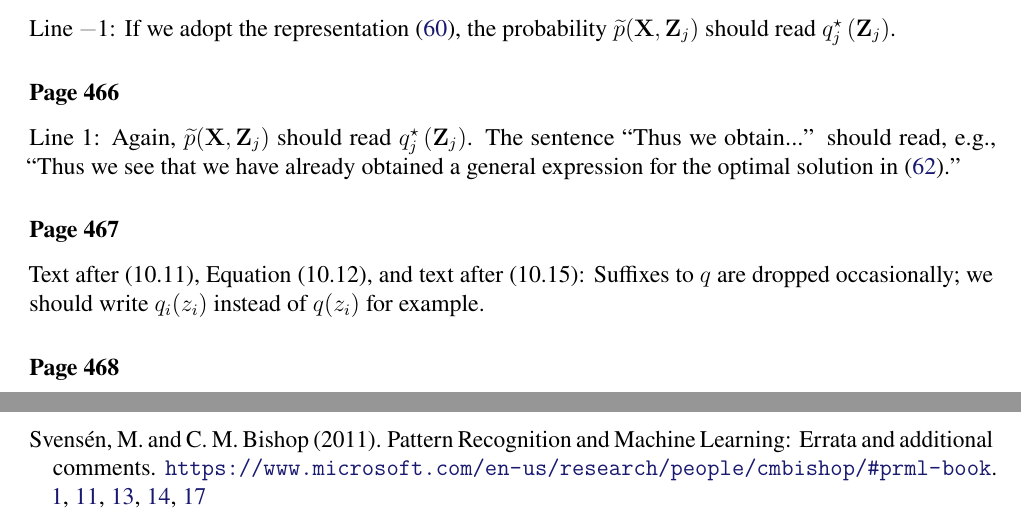
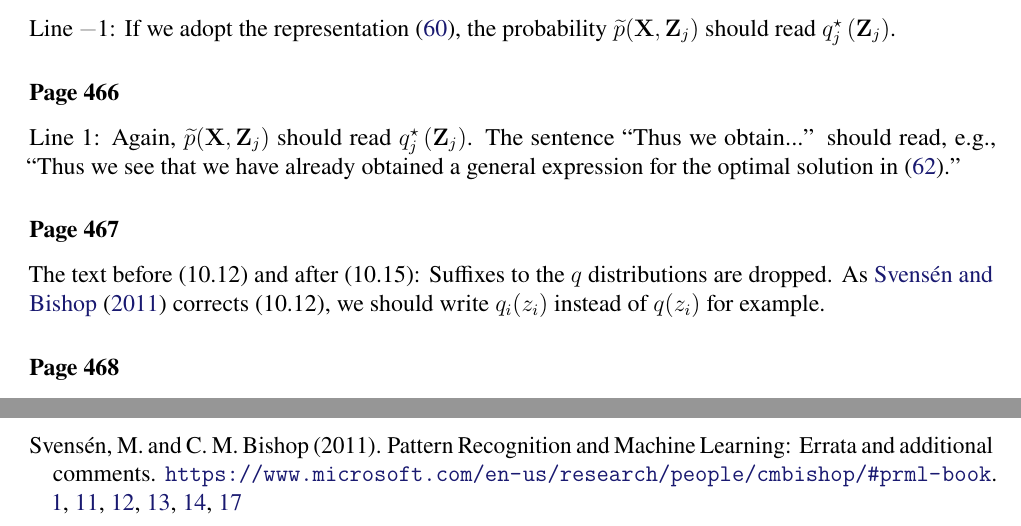
Before and after one commit to yousuketakada/prml_errata, a LaTeX document (prml_errata.tex): two parts of pages 12 and 29 of 29, joined at a grey line, cut so that both start at the same text. Compiled offline with pdfLaTeX.

Commit message:
Edit erratum for text around (10.12)

```diff
--- a/prml_errata.tex
+++ b/prml_errata.tex
@@ -889,8 +889,9 @@ The sentence~``Thus we obtain...'' should read, e.g.,
 \eqref{eq:optimal_solution_for_variational_bayes}.''
 
 \erratum{Page~467}
-Text after (10.11), Equation~(10.12), and text after (10.15):
-Suffixes to $q$ are dropped occasionally;
+The text before (10.12) and after (10.15):
+Suffixes to the $q$ distributions are dropped.
+As \citet{Svensen:PRML_errata} corrects (10.12),
 we should write $q_i(z_i)$ instead of $q(z_i)$ for example.
 
 \erratum{Page~468}
```
